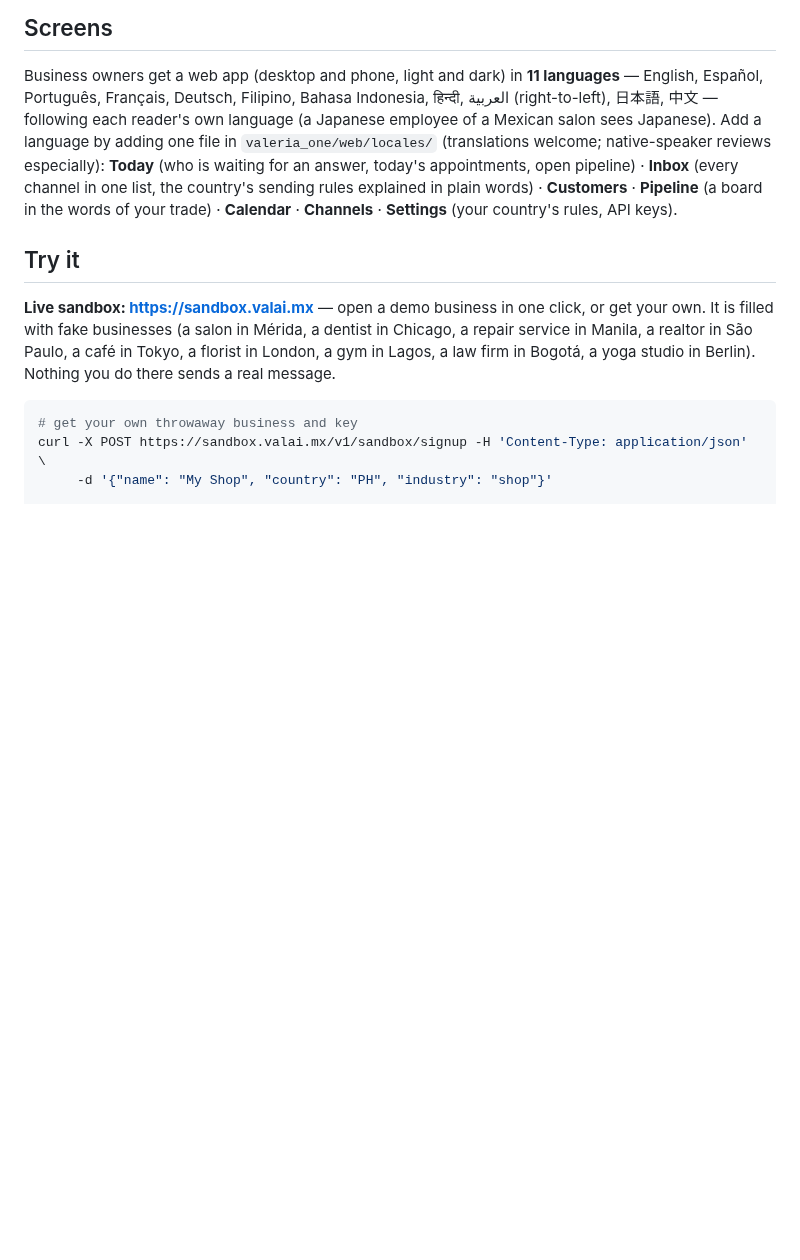
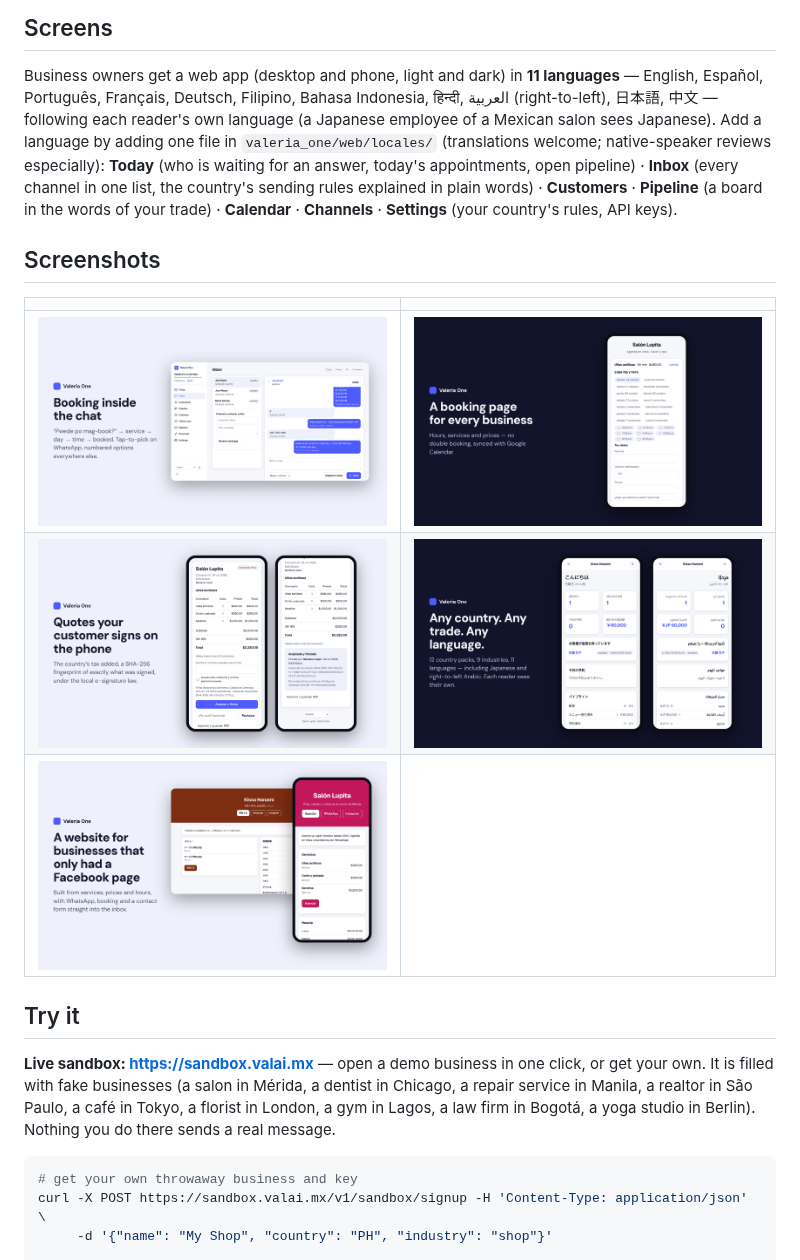
Before and after one commit to valeriaone/valeria-one, a Markdown page: README.md, the part around one of its changes. Drawn GitHub-style; pictures changed too: docs/screenshots/2_chat_booking.png (added), docs/screenshots/3_booking_page.png (added), docs/screenshots/4_quote_signed.png (added); blank space fills up the shorter version.

Commit message:
Screenshots (also the Product Hunt gallery), shown in the README
Co-Authored-By: Claude Opus 5.5 <noreply@anthropic.com>

```diff
--- a/README.md
+++ b/README.md
@@ -57,6 +59,14 @@ language (a Japanese employee of a Mexican salon sees Japanese). Add a language
 **Today** (who is waiting for an answer, today's appointments, open pipeline) · **Inbox** (every channel in
 one list, the country's sending rules explained in plain words) · **Customers** · **Pipeline** (a board in the
 words of your trade) · **Calendar** · **Channels** · **Settings** (your country's rules, API keys).
+
+## Screenshots
+
+| | |
+|---|---|
+| ![Booking inside the chat](docs/screenshots/2_chat_booking.png) | ![Booking page](docs/screenshots/3_booking_page.png) |
+| ![Quotes signed on the phone](docs/screenshots/4_quote_signed.png) | ![Any language](docs/screenshots/5_languages.png) |
+| ![A website for businesses that only had a Facebook page](docs/screenshots/6_website.png) | |
 
 ## Try it
 
```
Also changed, not shown: other parts of README.md (+2 -0 lines), docs/screenshots/1_ai_reply.png (added).
